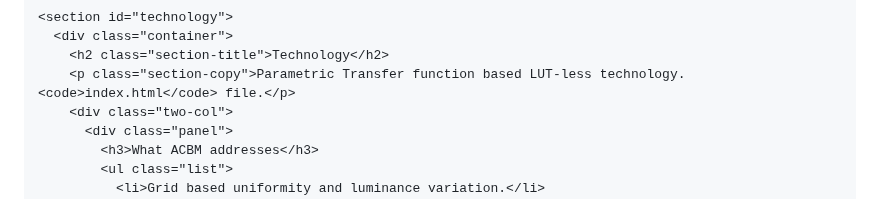
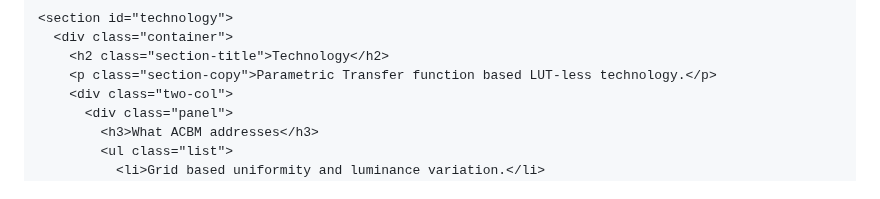
Before and after one commit to taesani/ACBM, a Markdown page: README.md, the part around the change. Drawn GitHub-style.

```diff
--- a/README.md
+++ b/README.md
@@ -149,7 +149,7 @@
     <section id="technology">
       <div class="container">
         <h2 class="section-title">Technology</h2>
-        <p class="section-copy">Parametric Transfer function based LUT-less technology. <code>index.html</code> file.</p>
+        <p class="section-copy">Parametric Transfer function based LUT-less technology.</p>
         <div class="two-col">
           <div class="panel">
             <h3>What ACBM addresses</h3>
```
